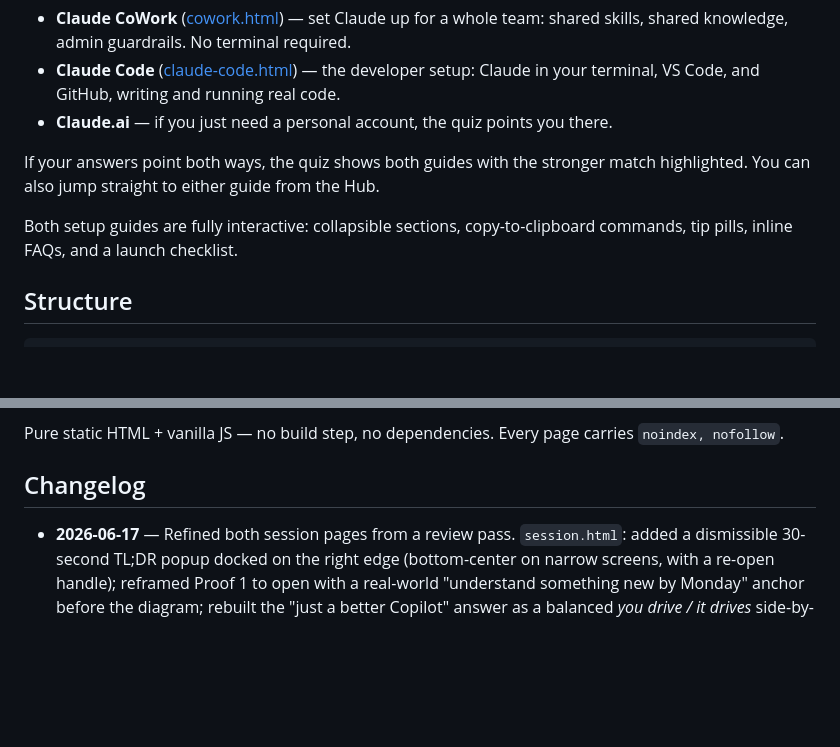
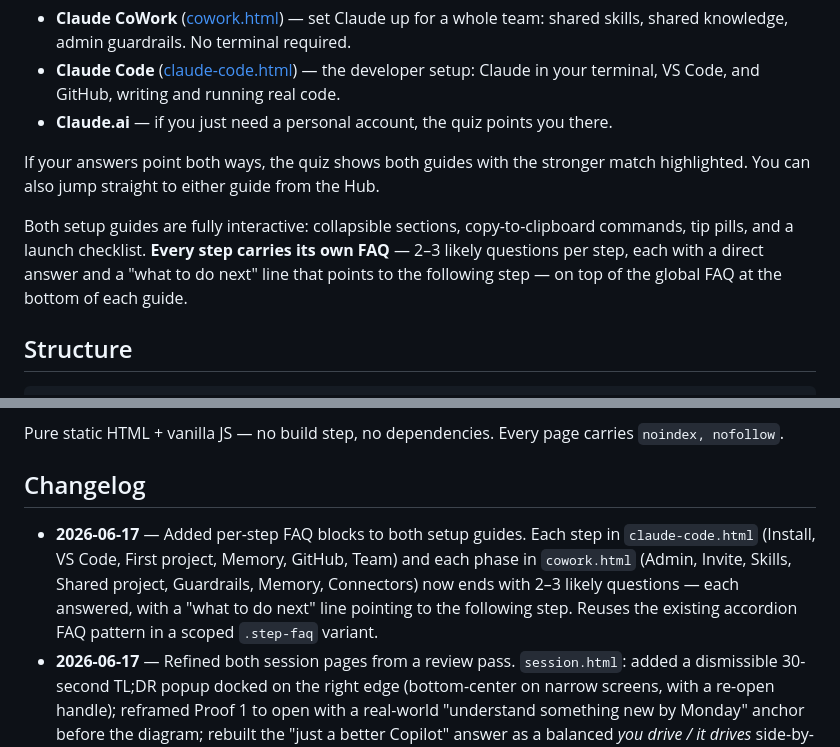
Before and after one commit to loganmatson/field-guide, a Markdown page: README.md, 2 parts joined by grey strips. GitHub-like rendering; blank space fills up the shorter version.

Commit message:
Update README: per-step FAQ on both setup guides

```diff
--- a/README.md
+++ b/README.md
@@ -43,7 +43,7 @@ Part 02 is a **scored quiz** ([quiz.html](https://loganmatson.github.io/field-gu
 
 If your answers point both ways, the quiz shows both guides with the stronger match highlighted. You can also jump straight to either guide from the Hub.
 
-Both setup guides are fully interactive: collapsible sections, copy-to-clipboard commands, tip pills, inline FAQs, and a launch checklist.
+Both setup guides are fully interactive: collapsible sections, copy-to-clipboard commands, tip pills, and a launch checklist. **Every step carries its own FAQ** — 2–3 likely questions per step, each with a direct answer and a "what to do next" line that points to the following step — on top of the global FAQ at the bottom of each guide.
 
 ## Structure
 
@@ -62,6 +62,7 @@ Pure static HTML + vanilla JS — no build step, no dependencies. Every page car
 
 ## Changelog
 
+- **2026-06-17** — Added per-step FAQ blocks to both setup guides. Each step in `claude-code.html` (Install, VS Code, First project, Memory, GitHub, Team) and each phase in `cowork.html` (Admin, Invite, Skills, Shared project, Guardrails, Memory, Connectors) now ends with 2–3 likely questions — each answered, with a "what to do next" line pointing to the following step. Reuses the existing accordion FAQ pattern in a scoped `.step-faq` variant.
 - **2026-06-17** — Refined both session pages from a review pass. `session.html`: added a dismissible 30-second TL;DR popup docked on the right edge (bottom-center on narrow screens, with a re-open handle); reframed Proof 1 to open with a real-world "understand something new by Monday" anchor before the diagram; rebuilt the "just a better Copilot" answer as a balanced *you drive / it drives* side-by-side; added a readability scrim behind the pinned Act scenes so copy stays legible over the drifting particle field; added a copy-paste rescue `SKILL.md` to the exercise. `business.html`: added an inbound "from Session 1" bridge under the hero (you built `/interview`, here's where it lives), and reframed the six-building-blocks lede to call out **hooks** and **MCP** as the two capabilities Copilot has no answer for, with a per-card badge.
 - **2026-06-12** — Added 30-second mental model scene (sous-chef two-panel) to `session.html` between hook and concept ladder. Removed `index.html` (Why Claude) from the live site; stored locally. Added `skill-creator` robot analogy section above the exercise.
 - **2026-06-12** — Added `skill-creator` robot analogy section to `session.html`: if you were building 1,000 robots and each did one thing well, the first you'd build is the one that builds robots. Tightened CoWork exercise step to save skills to `~/.claude/skills/` globally rather than paste into project instructions.
```
